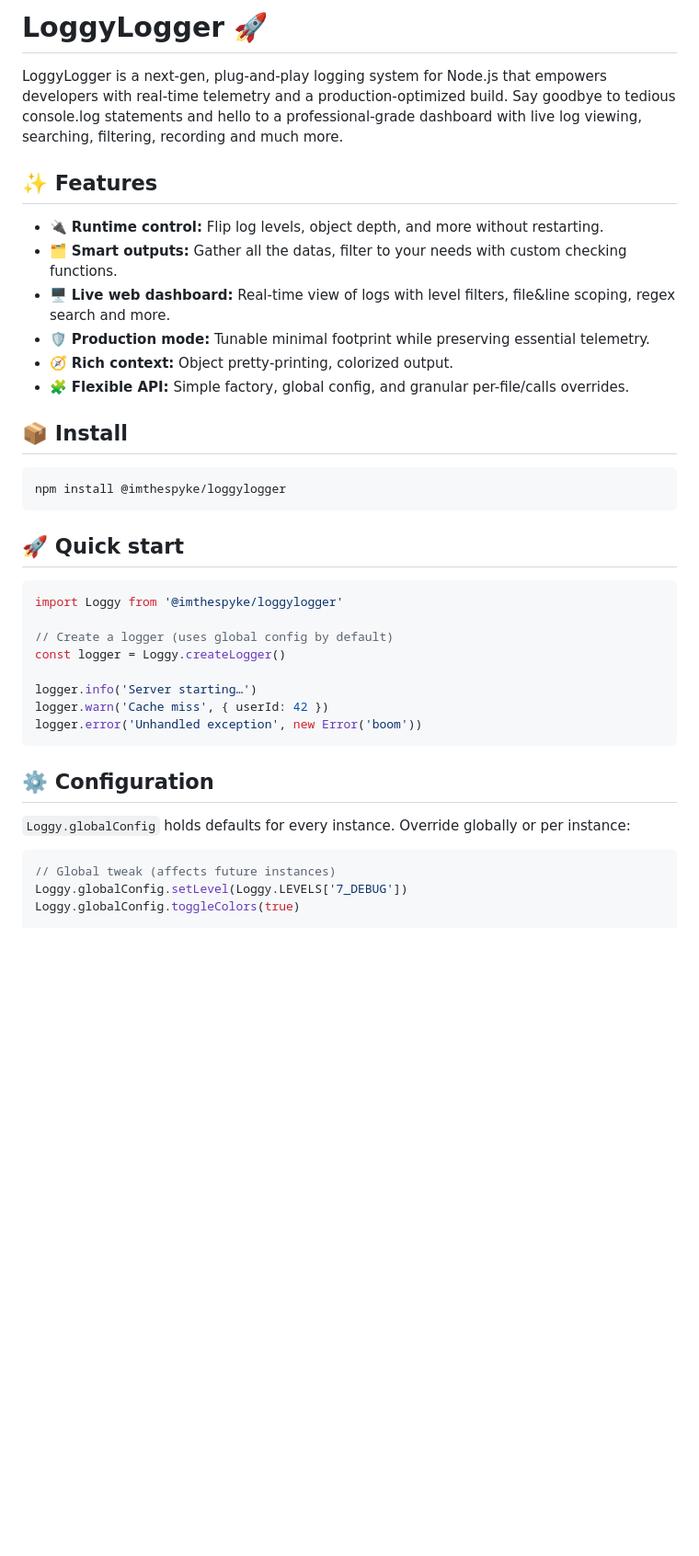
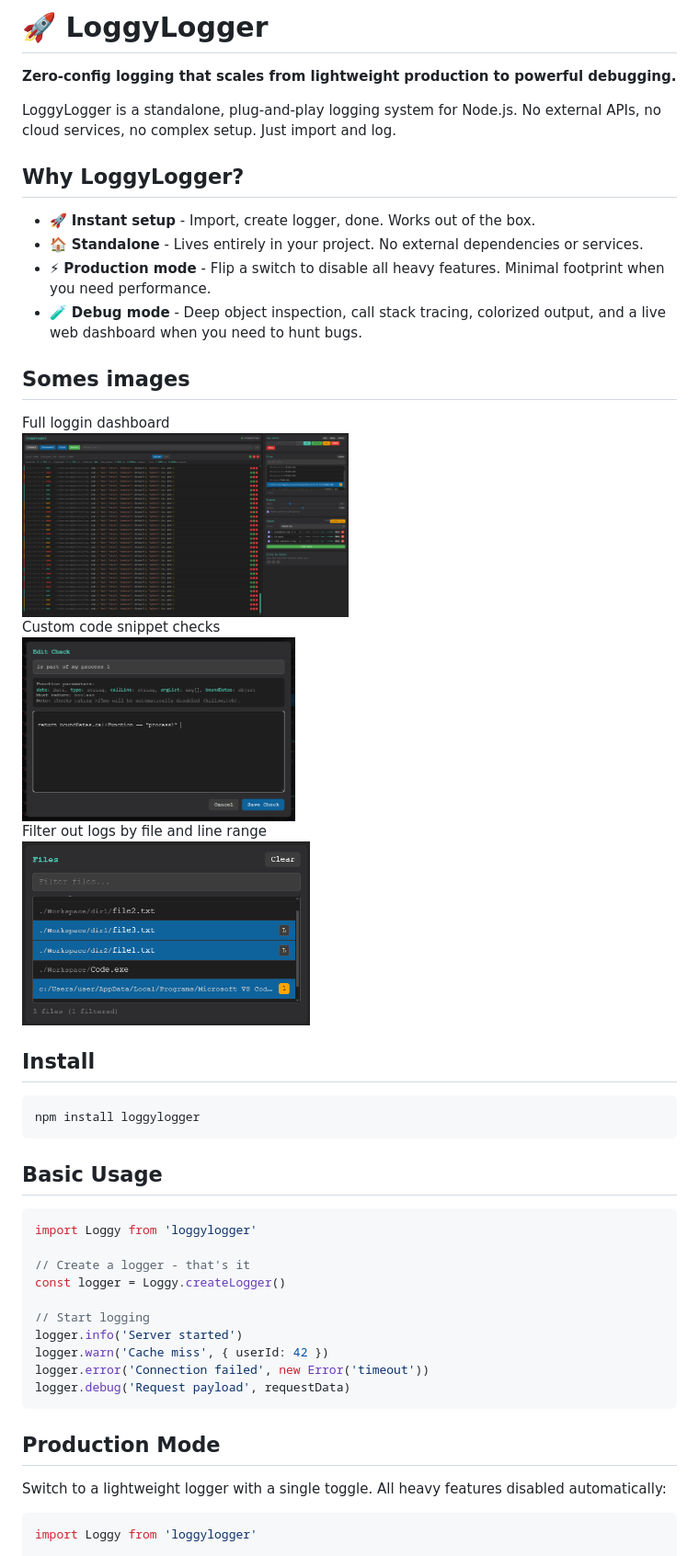
Before and after one commit to ImTheSpyke/package-loggylogger, a Markdown page: README.md, the part around the change printed below. Shown: that part at 92% size. GitHub-like rendering; pictures changed too: github_assets/example1.png (added), github_assets/example_check_add.png (added), github_assets/example_file_filtering.png (added); blank space fills up the shorter version.

````diff
--- a/README.md
+++ b/README.md
@@ -1,38 +1,49 @@
-# LoggyLogger 🚀
+# 🚀 LoggyLogger
 
-LoggyLogger is a next-gen, plug-and-play logging system for Node.js that empowers developers with real-time telemetry and a production-optimized build. Say goodbye to tedious console.log statements and hello to a professional-grade dashboard with live log viewing, searching, filtering, recording and much more.
+**Zero-config logging that scales from lightweight production to powerful debugging.**
 
+LoggyLogger is a standalone, plug-and-play logging system for Node.js. No external APIs, no cloud services, no complex setup. Just import and log.
 
-## ✨ Features
-- 🔌 **Runtime control:** Flip log levels, object depth, and more without restarting.
-- 🗂️ **Smart outputs:** Gather all the datas, filter to your needs with custom checking functions.
-- 🖥️ **Live web dashboard:** Real‑time view of logs with level filters, file&line scoping, regex search and more.
-- 🛡️ **Production mode:** Tunable minimal footprint while preserving essential telemetry.
-- 🧭 **Rich context:** Object pretty‑printing, colorized output.
-- 🧩 **Flexible API:** Simple factory, global config, and granular per-file/calls overrides.
+## Why LoggyLogger?
 
-## 📦 Install
+- 🚀 **Instant setup** - Import, create logger, done. Works out of the box.
+- 🏠 **Standalone** - Lives entirely in your project. No external dependencies or services.
+- ⚡ **Production mode** - Flip a switch to disable all heavy features. Minimal footprint when you need performance.
+- 🧪 **Debug mode** - Deep object inspection, call stack tracing, colorized output, and a live web dashboard when you need to hunt bugs.
+
+## Somes images
+Full loggin dashboard
+<br><img src="./github_assets/example1.png" height="200px" /><br>
+Custom code snippet checks
+<br><img src="./github_assets/example_check_add.png" height="200px" /><br>
+Filter out logs by file and line range
+<br><img src="./github_assets/example_file_filtering.png" height="200px" /><br>
+
+## Install
+
 ```bash
-npm install @imthespyke/loggylogger
+npm install loggylogger
 ```
 
-## 🚀 Quick start
+## Basic Usage
+
 ```ts
-import Loggy from '@imthespyke/loggylogger'
+import Loggy from 'loggylogger'
 
-// Create a logger (uses global config by default)
+// Create a logger - that's it
 const logger = Loggy.createLogger()
 
-logger.info('Server starting…')
+// Start logging
+logger.info('Server started')
 logger.warn('Cache miss', { userId: 42 })
-logger.error('Unhandled exception', new Error('boom'))
+logger.error('Connection failed', new Error('timeout'))
+logger.debug('Request payload', requestData)
 ```
 
-## ⚙️ Configuration
-`Loggy.globalConfig` holds defaults for every instance. Override globally or per instance:
+## Production Mode
+
+Switch to a lightweight logger with a single toggle. All heavy features disabled automatically:
 
 ```ts
-// Global tweak (affects future instances)
-Loggy.globalConfig.setLevel(Loggy.LEVELS['7_DEBUG'])
-Loggy.globalConfig.toggleColors(true)
+import Loggy from 'loggylogger'
 
````
Also changed, not shown: other parts of README.md (+126 -57 lines), 16 other files.
